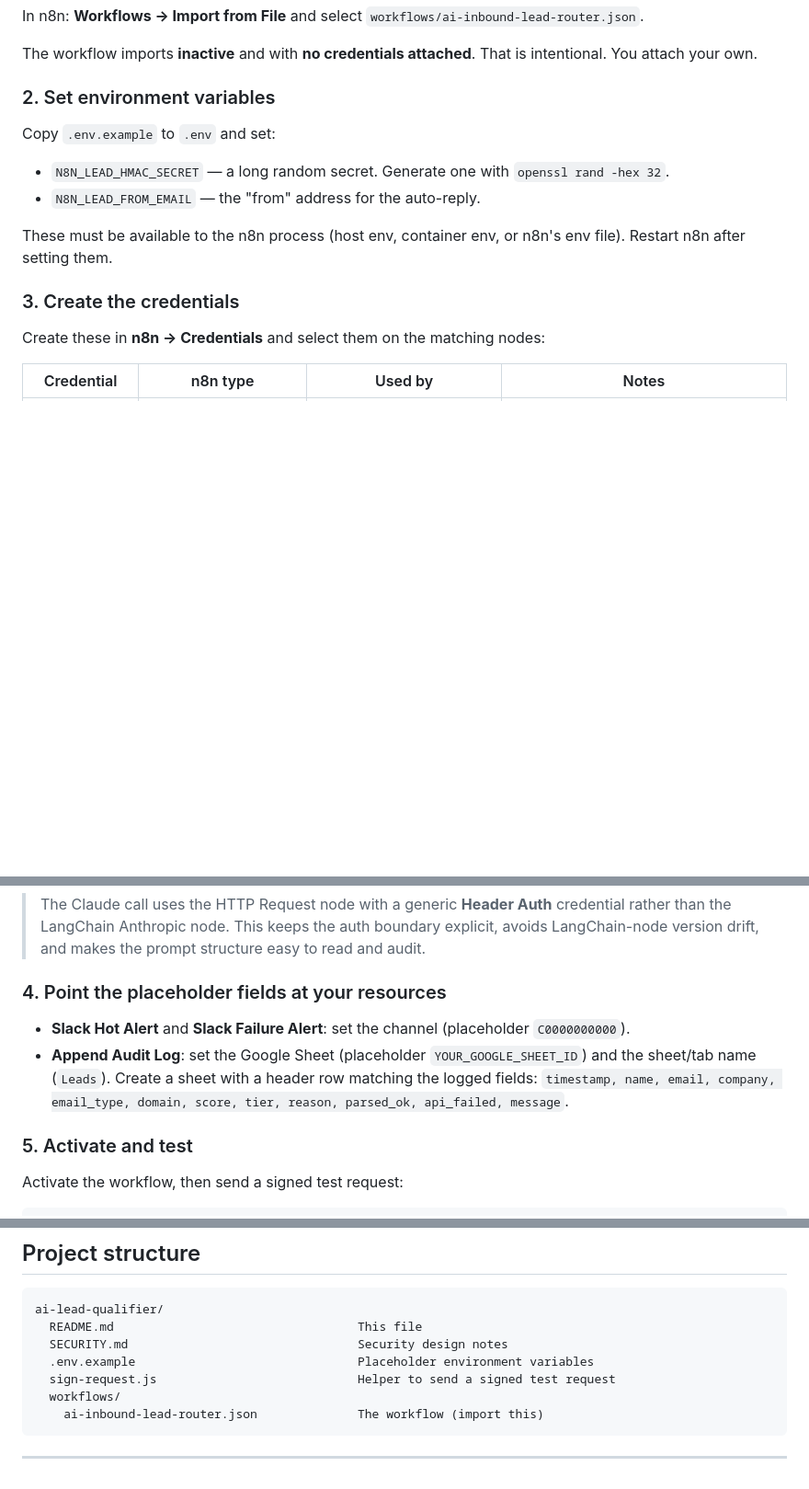
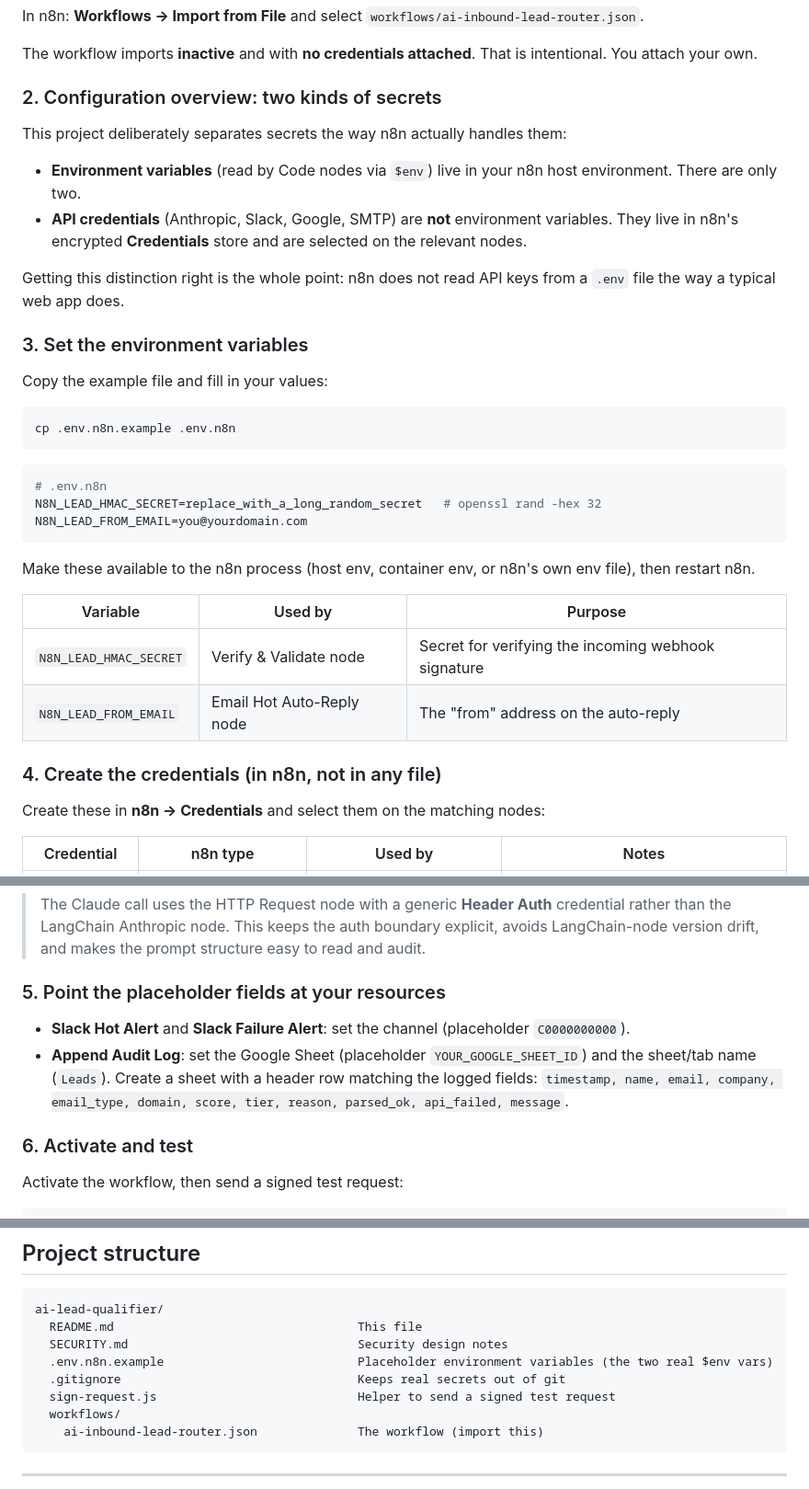
Before and after one commit to haris656/Ai-Automation-projects, a Markdown page: ai-lead-qualifier/README.md, 3 parts joined by grey strips. Shown at 92% size. Rendered like a GitHub page; blank space fills up the shorter version.

````diff
--- a/ai-lead-qualifier/README.md
+++ b/ai-lead-qualifier/README.md
@@ -80,16 +80,37 @@ In n8n: **Workflows -> Import from File** and select `workflows/ai-inbound-lead-
 
 The workflow imports **inactive** and with **no credentials attached**. That is intentional. You attach your own.
 
-### 2. Set environment variables
+### 2. Configuration overview: two kinds of secrets
 
-Copy `.env.example` to `.env` and set:
+This project deliberately separates secrets the way n8n actually handles them:
 
-- `N8N_LEAD_HMAC_SECRET` — a long random secret. Generate one with `openssl rand -hex 32`.
-- `N8N_LEAD_FROM_EMAIL` — the "from" address for the auto-reply.
+- **Environment variables** (read by Code nodes via `$env`) live in your n8n host environment. There are only two.
+- **API credentials** (Anthropic, Slack, Google, SMTP) are **not** environment variables. They live in n8n's encrypted **Credentials** store and are selected on the relevant nodes.
 
-These must be available to the n8n process (host env, container env, or n8n's env file). Restart n8n after setting them.
+Getting this distinction right is the whole point: n8n does not read API keys from a `.env` file the way a typical web app does.
 
-### 3. Create the credentials
+### 3. Set the environment variables
+
+Copy the example file and fill in your values:
+
+```bash
+cp .env.n8n.example .env.n8n
+```
+
+```bash
+# .env.n8n
+N8N_LEAD_HMAC_SECRET=replace_with_a_long_random_secret   # openssl rand -hex 32
+N8N_LEAD_FROM_EMAIL=you@yourdomain.com
+```
+
+Make these available to the n8n process (host env, container env, or n8n's own env file), then restart n8n.
+
+| Variable | Used by | Purpose |
+|----------|---------|---------|
+| `N8N_LEAD_HMAC_SECRET` | Verify & Validate node | Secret for verifying the incoming webhook signature |
+| `N8N_LEAD_FROM_EMAIL` | Email Hot Auto-Reply node | The "from" address on the auto-reply |
+
+### 4. Create the credentials (in n8n, not in any file)
 
 Create these in **n8n -> Credentials** and select them on the matching nodes:
 
@@ -102,12 +123,12 @@ Create these in **n8n -> Credentials** and select them on the matching nodes:
 
 > The Claude call uses the HTTP Request node with a generic **Header Auth** credential rather than the LangChain Anthropic node. This keeps the auth boundary explicit, avoids LangChain-node version drift, and makes the prompt structure easy to read and audit.
 
-### 4. Point the placeholder fields at your resources
+### 5. Point the placeholder fields at your resources
 
 - **Slack Hot Alert** and **Slack Failure Alert**: set the channel (placeholder `C0000000000`).
 - **Append Audit Log**: set the Google Sheet (placeholder `YOUR_GOOGLE_SHEET_ID`) and the sheet/tab name (`Leads`). Create a sheet with a header row matching the logged fields: `timestamp, name, email, company, email_type, domain, score, tier, reason, parsed_ok, api_failed, message`.
 
-### 5. Activate and test
+### 6. Activate and test
 
 Activate the workflow, then send a signed test request:
 
@@ -162,7 +183,8 @@ If you import into a fresh n8n and hit a node warning, it is almost always a ver
 ai-lead-qualifier/
   README.md                                  This file
   SECURITY.md                                Security design notes
-  .env.example                               Placeholder environment variables
+  .env.n8n.example                           Placeholder environment variables (the two real $env vars)
+  .gitignore                                 Keeps real secrets out of git
   sign-request.js                            Helper to send a signed test request
   workflows/
     ai-inbound-lead-router.json              The workflow (import this)
````
